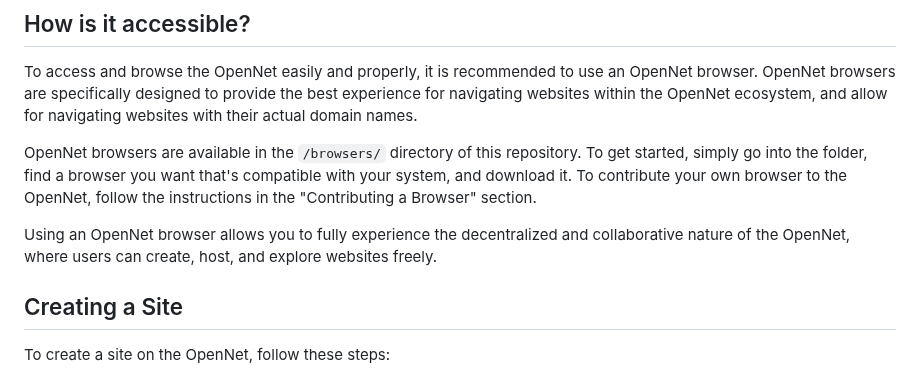
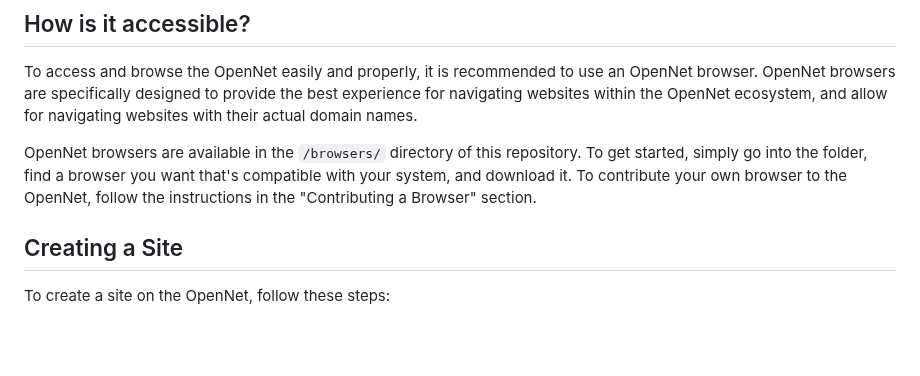
Before and after one commit to pandap17/OpenNet, a Markdown page: README.md, the part around the change. GitHub-like rendering; blank space fills up the shorter version.

```diff
--- a/README.md
+++ b/README.md
@@ -9,8 +9,6 @@ The OpenNet is an independent, open-source ecosystem alternative to the typical
 To access and browse the OpenNet easily and properly, it is recommended to use an OpenNet browser. OpenNet browsers are specifically designed to provide the best experience for navigating websites within the OpenNet ecosystem, and allow for navigating websites with their actual domain names.
 
 OpenNet browsers are available in the `/browsers/` directory of this repository. To get started, simply go into the folder, find a browser you want that's compatible with your system, and download it. To contribute your own browser to the OpenNet, follow the instructions in the "Contributing a Browser" section.
-
-Using an OpenNet browser allows you to fully experience the decentralized and collaborative nature of the OpenNet, where users can create, host, and explore websites freely.
 
 ## Creating a Site
 
```
